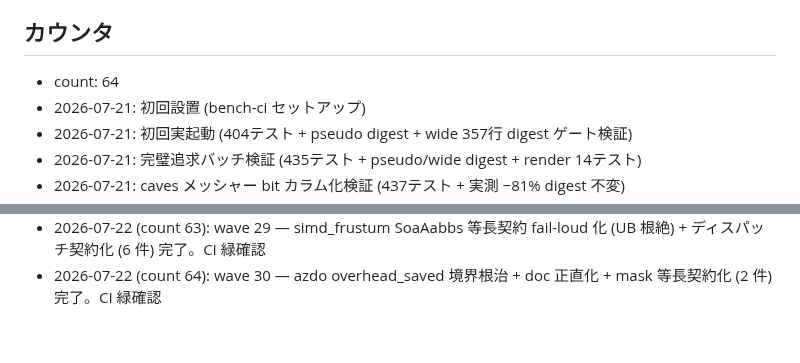
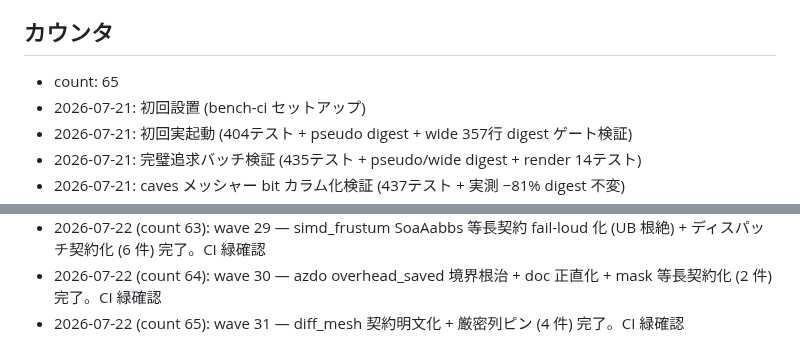
Before and after one commit to ifuto/ohohohoh, a Markdown page: ci/TRIGGER.md, 2 parts joined by grey strips. GitHub-like rendering.

Commit message:
ci: trigger bench (wave 31 監査の CI 緑確認)
Co-authored-by: arena-agent <297053741+arena-agent@users.noreply.github.com>

```diff
--- a/ci/TRIGGER.md
+++ b/ci/TRIGGER.md
@@ -17,7 +17,7 @@
 
 ## カウンタ
 
-- count: 64
+- count: 65
 - 2026-07-21: 初回設置 (bench-ci セットアップ)
 - 2026-07-21: 初回実起動 (404テスト + pseudo digest + wide 357行 digest ゲート検証)
 - 2026-07-21: 完璧追求バッチ検証 (435テスト + pseudo/wide digest + render 14テスト)
@@ -82,3 +82,4 @@
 - 2026-07-22 (count 62): wave 28 — mesh_compactor Gribb near 根治 (第3 extractor 統一) + WGSL wire format 厳密ピン (4 件) 完了。CI 緑確認
 - 2026-07-22 (count 63): wave 29 — simd_frustum SoaAabbs 等長契約 fail-loud 化 (UB 根絶) + ディスパッチ契約化 (6 件) 完了。CI 緑確認
 - 2026-07-22 (count 64): wave 30 — azdo overhead_saved 境界根治 + doc 正直化 + mask 等長契約化 (2 件) 完了。CI 緑確認
+- 2026-07-22 (count 65): wave 31 — diff_mesh 契約明文化 + 厳密列ピン (4 件) 完了。CI 緑確認
```
